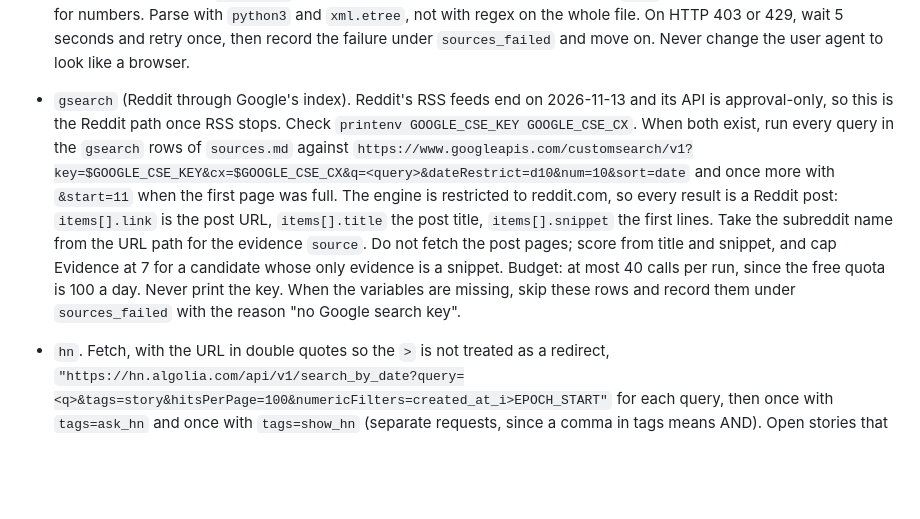
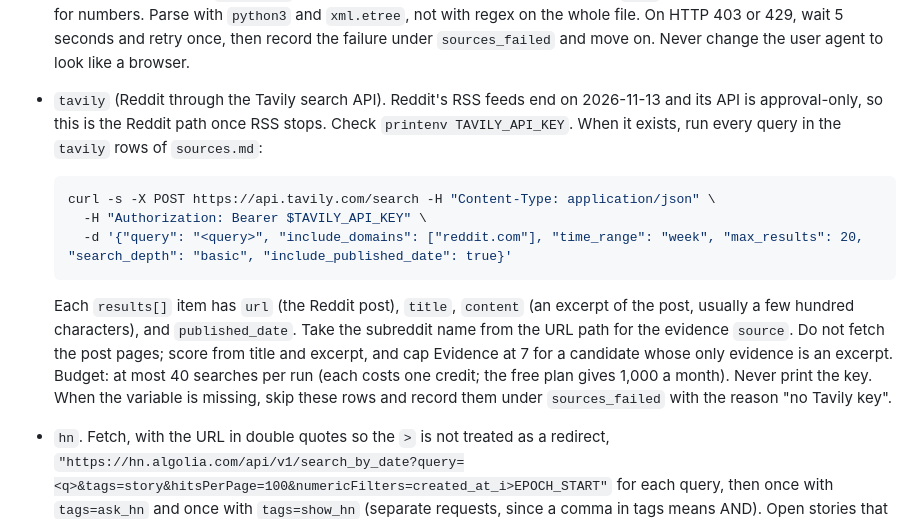
Before and after one commit to not-in-scope/claude-leaderboard, a Markdown page: ROUTINE.md, the part around the change. GitHub-like rendering; blank space fills up the shorter version.

Commit message:
Reddit through Tavily search API; Google Custom Search is closed to new customers

````diff
--- a/ROUTINE.md
+++ b/ROUTINE.md
@@ -54,7 +54,15 @@ How to read each `how_read` type:
   Then call `https://oauth.reddit.com/r/<sub>/top?t=week&limit=100` and `https://oauth.reddit.com/r/<sub>/search?q=<query>&restrict_sr=1&sort=new&t=week&limit=50` with `-H "Authorization: bearer <token>"` and the same user agent. The limit is 100 requests a minute, so fetch the top listing for every subreddit and every query feed for every subreddit, about 250 requests in under five minutes. Comments for a post are at `https://oauth.reddit.com/comments/<id>?limit=50`. Never print the token or the secret in output or in any file.
 
   Without credentials, use RSS. Reddit's RSS endpoints work from this sandbox; its anonymous JSON endpoints return 403, so use RSS only. Reddit throttles anonymous RSS to about one request per minute per IP and sends `x-ratelimit-remaining` and `x-ratelimit-reset` headers; honor them and run the fetches in one background process while you read other sources. Budget about 90 requests: fetch `https://www.reddit.com/r/<sub>/top.rss?t=week&limit=100` for every active subreddit, and fetch `https://www.reddit.com/r/<sub>/search.rss?q=<query>&restrict_sr=1&sort=new&t=week&limit=50` for each query only on the six Claude-specific subreddits (r/ClaudeAI, r/ClaudeCode, r/Anthropic, r/claude, r/claudexplorers, r/ClaudeHomies). Skip the query feeds elsewhere; the top feeds carry the reports that matter. Use `curl -sL -A "claude-leaderboard/1.0 (weekly research bot; github.com/not-in-scope/claude-leaderboard)"`. Each Atom `<entry>` carries the post title, author, date, link, and the post body as HTML in `<content>`. For promising posts, fetch the post URL with `.rss` appended to read the comments for numbers. Parse with `python3` and `xml.etree`, not with regex on the whole file. On HTTP 403 or 429, wait 5 seconds and retry once, then record the failure under `sources_failed` and move on. Never change the user agent to look like a browser.
-- `gsearch` (Reddit through Google's index). Reddit's RSS feeds end on 2026-11-13 and its API is approval-only, so this is the Reddit path once RSS stops. Check `printenv GOOGLE_CSE_KEY GOOGLE_CSE_CX`. When both exist, run every query in the `gsearch` rows of `sources.md` against `https://www.googleapis.com/customsearch/v1?key=$GOOGLE_CSE_KEY&cx=$GOOGLE_CSE_CX&q=<query>&dateRestrict=d10&num=10&sort=date` and once more with `&start=11` when the first page was full. The engine is restricted to reddit.com, so every result is a Reddit post: `items[].link` is the post URL, `items[].title` the post title, `items[].snippet` the first lines. Take the subreddit name from the URL path for the evidence `source`. Do not fetch the post pages; score from title and snippet, and cap Evidence at 7 for a candidate whose only evidence is a snippet. Budget: at most 40 calls per run, since the free quota is 100 a day. Never print the key. When the variables are missing, skip these rows and record them under `sources_failed` with the reason "no Google search key".
+- `tavily` (Reddit through the Tavily search API). Reddit's RSS feeds end on 2026-11-13 and its API is approval-only, so this is the Reddit path once RSS stops. Check `printenv TAVILY_API_KEY`. When it exists, run every query in the `tavily` rows of `sources.md`:
+
+  ```bash
+  curl -s -X POST https://api.tavily.com/search -H "Content-Type: application/json" \
+    -H "Authorization: Bearer $TAVILY_API_KEY" \
+    -d '{"query": "<query>", "include_domains": ["reddit.com"], "time_range": "week", "max_results": 20, "search_depth": "basic", "include_published_date": true}'
+  ```
+
+  Each `results[]` item has `url` (the Reddit post), `title`, `content` (an excerpt of the post, usually a few hundred characters), and `published_date`. Take the subreddit name from the URL path for the evidence `source`. Do not fetch the post pages; score from title and excerpt, and cap Evidence at 7 for a candidate whose only evidence is an excerpt. Budget: at most 40 searches per run (each costs one credit; the free plan gives 1,000 a month). Never print the key. When the variable is missing, skip these rows and record them under `sources_failed` with the reason "no Tavily key".
 - `hn`. Fetch, with the URL in double quotes so the `>` is not treated as a redirect, `"https://hn.algolia.com/api/v1/search_by_date?query=<q>&tags=story&hitsPerPage=100&numericFilters=created_at_i>EPOCH_START"` for each query, then once with `tags=ask_hn` and once with `tags=show_hn` (separate requests, since a comma in tags means AND). Open stories that look like first-hand reports.
 - `rss`. Fetch the feed URL. Read items dated in the window.
 - `fetch`. Fetch the page. Read items dated in the window.
````
Also changed, not shown: sources.md (+13 -13 lines).
